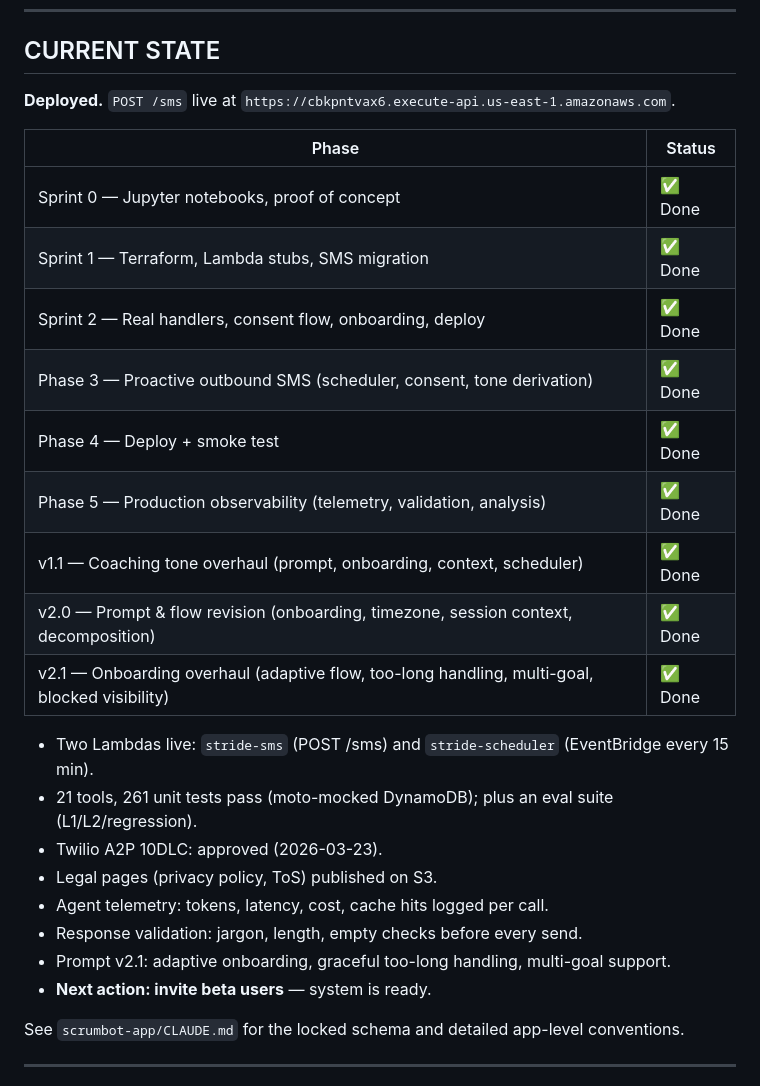
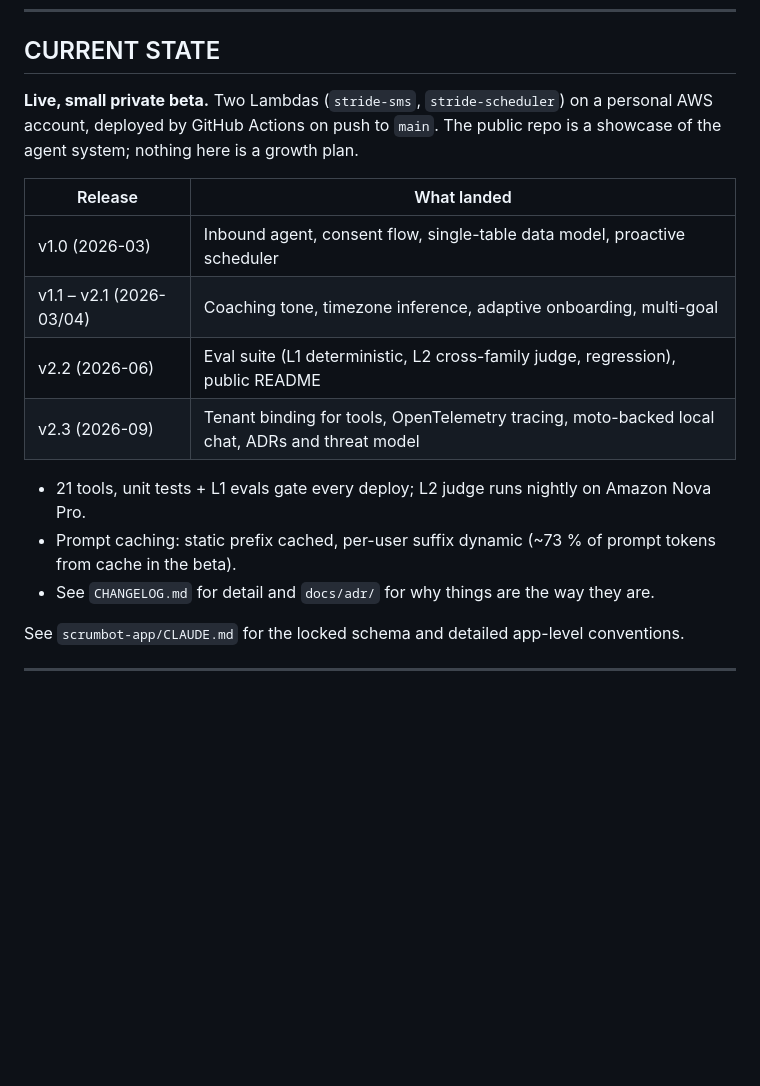
Before and after one commit to hamseabd/Stride, a Markdown page: CLAUDE.md, the part around the change. GitHub-like rendering; blank space fills up the shorter version.

Commit message:
docs: current-state block reflects the live showcase
Co-Authored-By: Claude Fable 5.1 <noreply@anthropic.com>

```diff
--- a/CLAUDE.md
+++ b/CLAUDE.md
@@ -84,28 +84,20 @@ framework runs entirely under the hood; users never see it.
 
 ## CURRENT STATE
 
-**Deployed.** `POST /sms` live at `https://cbkpntvax6.execute-api.us-east-1.amazonaws.com`.
+**Live, small private beta.** Two Lambdas (`stride-sms`, `stride-scheduler`)
+on a personal AWS account, deployed by GitHub Actions on push to `main`.
+The public repo is a showcase of the agent system; nothing here is a growth plan.
 
-| Phase | Status |
+| Release | What landed |
 |---|---|
-| Sprint 0 — Jupyter notebooks, proof of concept | ✅ Done |
-| Sprint 1 — Terraform, Lambda stubs, SMS migration | ✅ Done |
-| Sprint 2 — Real handlers, consent flow, onboarding, deploy | ✅ Done |
-| Phase 3 — Proactive outbound SMS (scheduler, consent, tone derivation) | ✅ Done |
-| Phase 4 — Deploy + smoke test | ✅ Done |
-| Phase 5 — Production observability (telemetry, validation, analysis) | ✅ Done |
-| v1.1 — Coaching tone overhaul (prompt, onboarding, context, scheduler) | ✅ Done |
-| v2.0 — Prompt & flow revision (onboarding, timezone, session context, decomposition) | ✅ Done |
-| v2.1 — Onboarding overhaul (adaptive flow, too-long handling, multi-goal, blocked visibility) | ✅ Done |
+| v1.0 (2026-03) | Inbound agent, consent flow, single-table data model, proactive scheduler |
+| v1.1 – v2.1 (2026-03/04) | Coaching tone, timezone inference, adaptive onboarding, multi-goal |
+| v2.2 (2026-06) | Eval suite (L1 deterministic, L2 cross-family judge, regression), public README |
+| v2.3 (2026-09) | Tenant binding for tools, OpenTelemetry tracing, moto-backed local chat, ADRs and threat model |
 
-- Two Lambdas live: `stride-sms` (POST /sms) and `stride-scheduler` (EventBridge every 15 min).
-- 21 tools, 261 unit tests pass (moto-mocked DynamoDB); plus an eval suite (L1/L2/regression).
-- Twilio A2P 10DLC: approved (2026-03-23).
-- Legal pages (privacy policy, ToS) published on S3.
-- Agent telemetry: tokens, latency, cost, cache hits logged per call.
-- Response validation: jargon, length, empty checks before every send.
-- Prompt v2.1: adaptive onboarding, graceful too-long handling, multi-goal support.
-- **Next action: invite beta users** — system is ready.
+- 21 tools, unit tests + L1 evals gate every deploy; L2 judge runs nightly on Amazon Nova Pro.
+- Prompt caching: static prefix cached, per-user suffix dynamic (~73 % of prompt tokens from cache in the beta).
+- See `CHANGELOG.md` for detail and `docs/adr/` for why things are the way they are.
 
 See `scrumbot-app/CLAUDE.md` for the locked schema and detailed app-level conventions.
 
```
